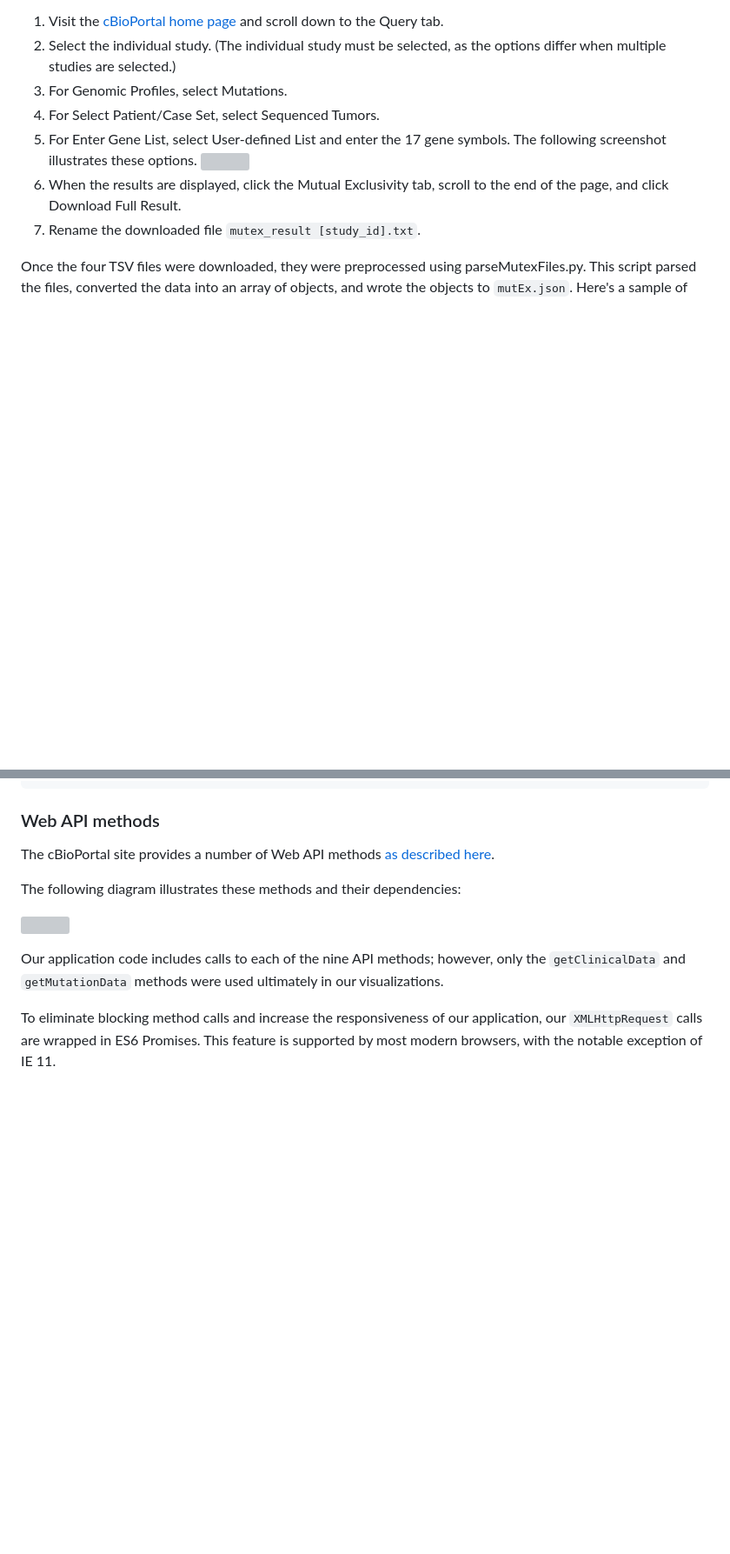
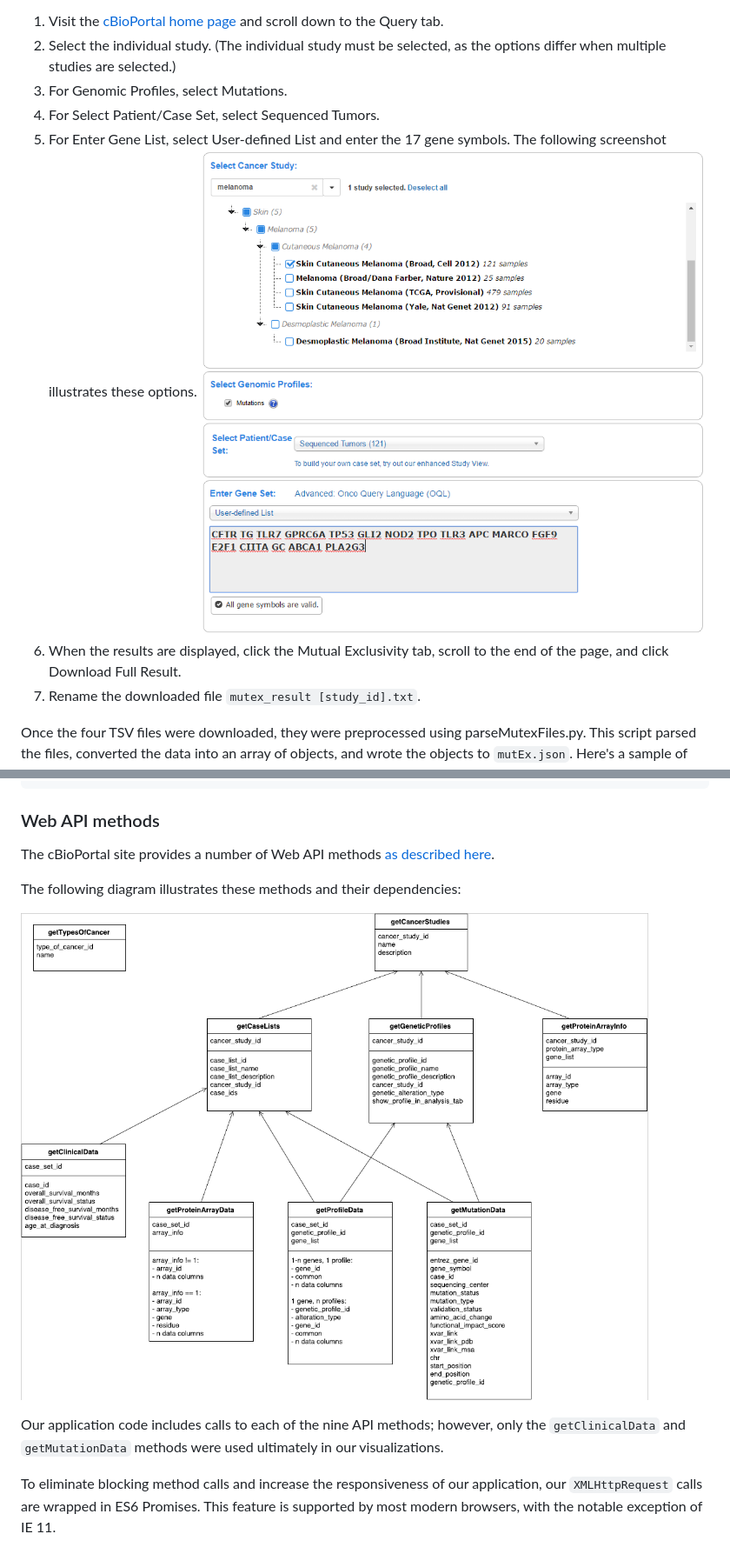
Before and after one commit to Sonia2016/DataVisualizationProject3, a Markdown page: README.md, 2 parts joined by grey strips. Shown: that part at 87% size. Drawn GitHub-style; pictures changed too: figures/MutualExclusivityQueryOptions.png (added), figures/WebApiMethods.png (added); blank space fills up the shorter version; grey boxes are pictures that could not be loaded.

Commit message:
Corrected image links

```diff
--- a/README.md
+++ b/README.md
@@ -40,7 +40,7 @@ For each of the four studies, a file was downloaded from the study's summary pag
   4. For Select Patient/Case Set, select Sequenced Tumors.
   5. For Enter Gene List, select User-defined List and enter the 17 gene symbols.
       The following screenshot illustrates these options.
-      ![](docs/MutualExclusivityQueryOptions.png)
+      ![](figures/MutualExclusivityQueryOptions.png)
   6. When the results are displayed, click the Mutual Exclusivity tab, scroll to the end of the page, and
       click Download Full Result.
   7. Rename the downloaded file `mutex_result [study_id].txt`.
@@ -85,7 +85,7 @@ The cBioPortal site provides a number of Web API methods [as described here](htt
 
 The following diagram illustrates these methods and their dependencies:
 
-![](docs/WebApiMethods.png)
+![](figures/WebApiMethods.png)
 
 Our application code includes calls to each of the nine API methods; however, only the `getClinicalData` and
 `getMutationData` methods were used ultimately in our visualizations.
```
